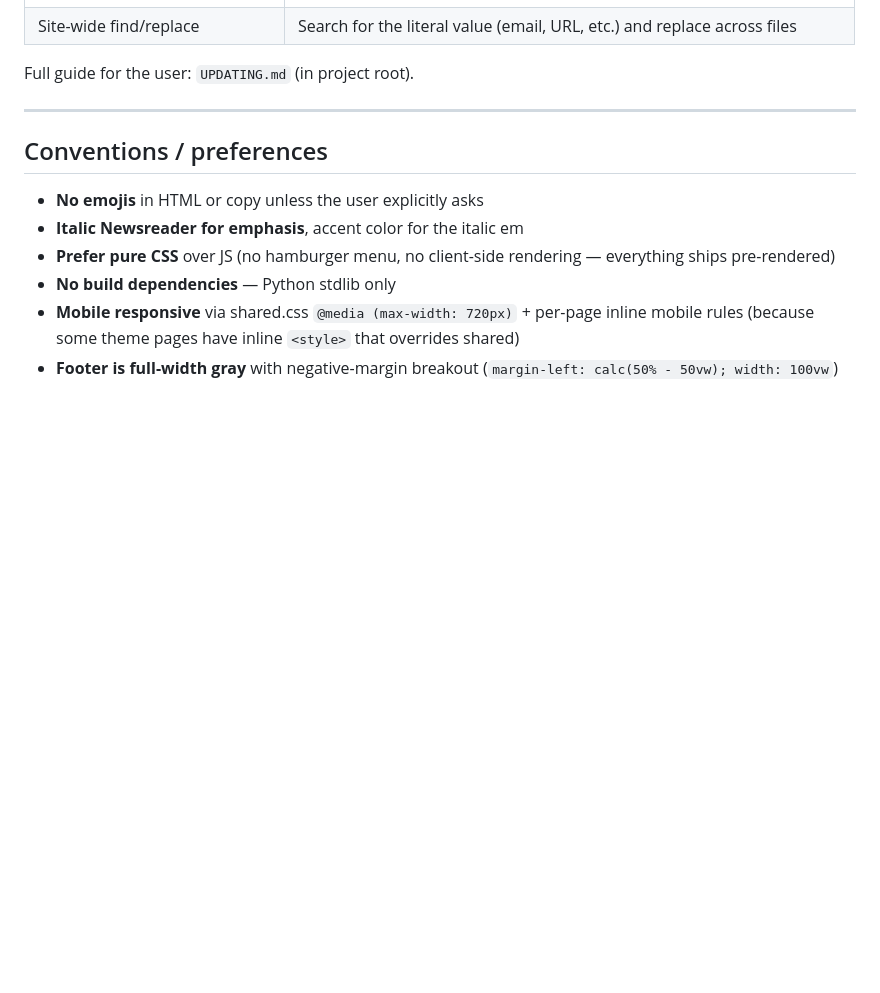
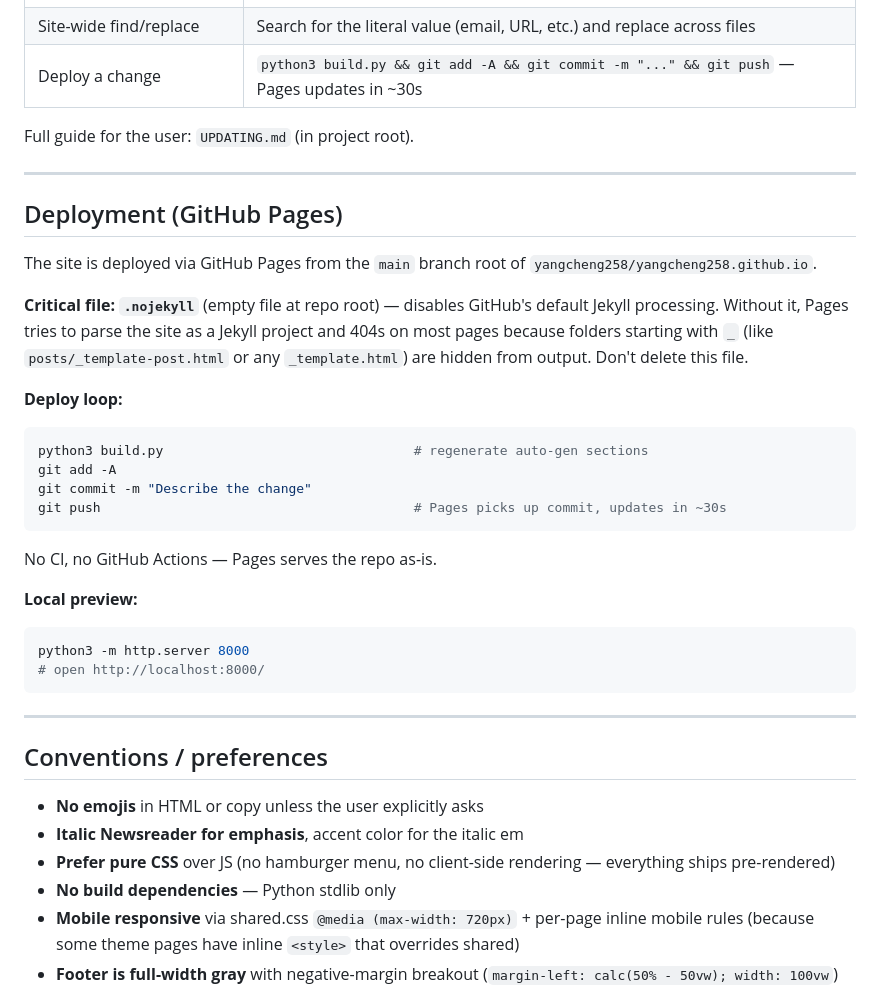
Before and after one commit to yangcheng258/yangcheng258.github.io, a Markdown page: CLAUDE.md, the part around one of its changes. Drawn GitHub-style; blank space fills up the shorter version.

````diff
--- a/CLAUDE.md
+++ b/CLAUDE.md
@@ -125,8 +128,33 @@ Available section keys:
 | Update CV | Drop `assets/pdfs/CV.pdf` (no edits needed — link is hardcoded) |
 | Update bio / hero / contact text | Hand-edit `about.html` / `index.html` / `contact.html` (these are one-off) |
 | Site-wide find/replace | Search for the literal value (email, URL, etc.) and replace across files |
+| Deploy a change | `python3 build.py && git add -A && git commit -m "..." && git push` — Pages updates in ~30s |
 
 Full guide for the user: `UPDATING.md` (in project root).
+
+---
+
+## Deployment (GitHub Pages)
+
+The site is deployed via GitHub Pages from the `main` branch root of `yangcheng258/yangcheng258.github.io`.
+
+**Critical file: `.nojekyll`** (empty file at repo root) — disables GitHub's default Jekyll processing. Without it, Pages tries to parse the site as a Jekyll project and 404s on most pages because folders starting with `_` (like `posts/_template-post.html` or any `_template.html`) are hidden from output. Don't delete this file.
+
+**Deploy loop:**
+```bash
+python3 build.py                                # regenerate auto-gen sections
+git add -A
+git commit -m "Describe the change"
+git push                                        # Pages picks up commit, updates in ~30s
+```
+
+No CI, no GitHub Actions — Pages serves the repo as-is.
+
+**Local preview:**
+```bash
+python3 -m http.server 8000
+# open http://localhost:8000/
+```
 
 ---
 
````
Also changed, not shown: other parts of CLAUDE.md (+34 -1 lines), UPDATING.md (+19 -6 lines).
